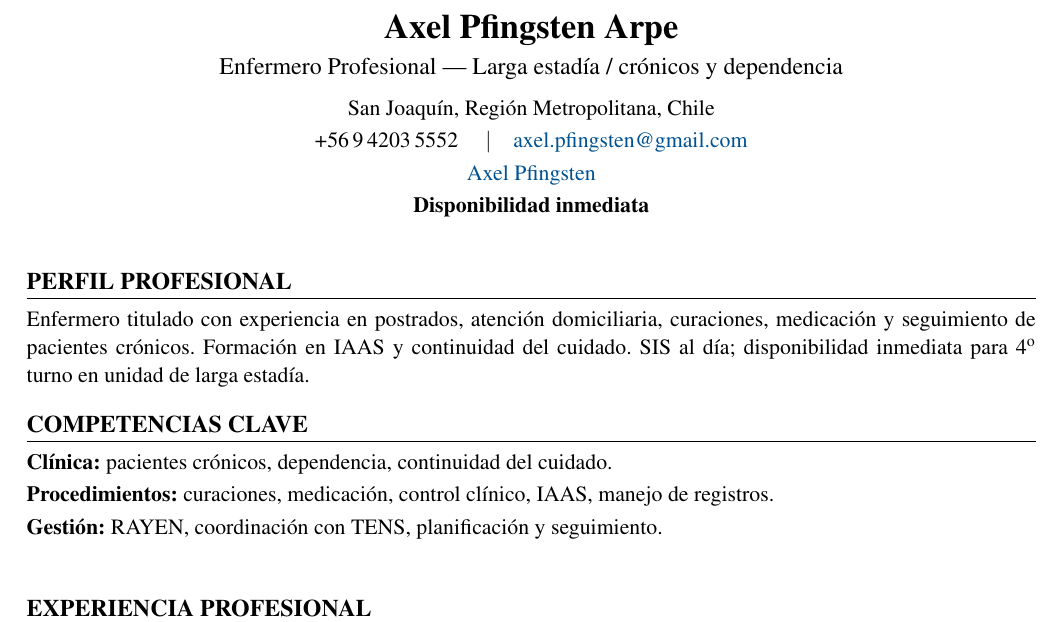
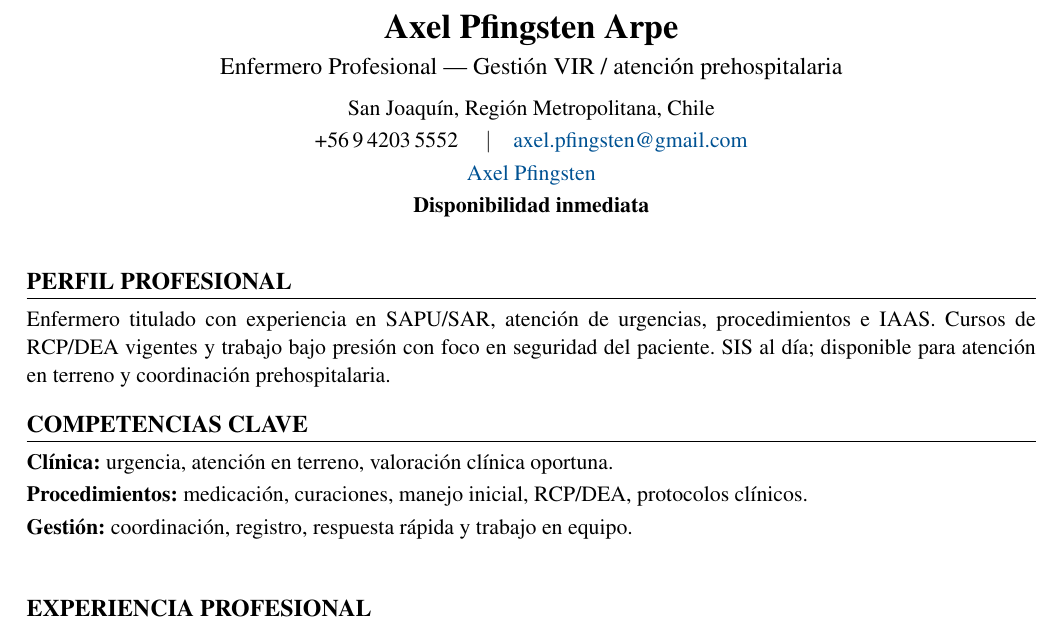
Before and after one commit to guillermoprojaslema/Agarra-la-Pallapp, a LaTeX CV (CV_Axel_Pfingsten_Arpe.tex): part of page 1 of 2, cut so that both start at the same text. Compiled offline with pdfLaTeX.

Commit message:
Adaptar CV Harvard a OF-20260902-05: Enfermero Gestor VIR (honorarios) — Unidad Coronaria Móvil.
Partiendo de CV_Base.docx; perfil y bullets alineados a la oferta.

```diff
--- a/CV_Axel_Pfingsten_Arpe.tex
+++ b/CV_Axel_Pfingsten_Arpe.tex
@@ -20,7 +20,7 @@
   linkcolor=linkblue,
   pdfauthor={Axel Pfingsten Arpe},
   pdftitle={Curriculum Vitae — Axel Pfingsten Arpe},
-  pdfsubject={Enfermero Profesional — Larga estadía}
+  pdfsubject={Enfermero Profesional — Gestión VIR}
 }
 
 \pagestyle{empty}
@@ -50,7 +50,7 @@
 %========== ENCABEZADO ==========
 \begin{center}
   {\LARGE\bfseries Axel Pfingsten Arpe}\\[4pt]
-  {\large Enfermero Profesional --- Larga estadía / crónicos y dependencia}\\[6pt]
+  {\large Enfermero Profesional --- Gestión VIR / atención prehospitalaria}\\[6pt]
   San Joaquín, Región Metropolitana, Chile\\[2pt]
   +56\,9\,4203\,5552 \quad$\vert$\quad
   \href{mailto:axel.pfingsten@gmail.com}{axel.pfingsten@gmail.com}\\[2pt]
@@ -62,13 +62,13 @@
 
 %========== PERFIL ==========
 \section{Perfil profesional}
-Enfermero titulado con experiencia en postrados, atención domiciliaria, curaciones, medicación y seguimiento de pacientes crónicos. Formación en IAAS y continuidad del cuidado. SIS al día; disponibilidad inmediata para 4\textsuperscript{o} turno en unidad de larga estadía.
+Enfermero titulado con experiencia en SAPU/SAR, atención de urgencias, procedimientos e IAAS. Cursos de RCP/DEA vigentes y trabajo bajo presión con foco en seguridad del paciente. SIS al día; disponible para atención en terreno y coordinación prehospitalaria.
 
 %========== COMPETENCIAS ==========
 \section{Competencias clave}
-\textbf{Clínica:} pacientes crónicos, dependencia, continuidad del cuidado.\\[2pt]
-\textbf{Procedimientos:} curaciones, medicación, control clínico, IAAS, manejo de registros.\\[2pt]
-\textbf{Gestión:} RAYEN, coordinación con TENS, planificación y seguimiento.\\[2pt]
+\textbf{Clínica:} urgencia, atención en terreno, valoración clínica oportuna.\\[2pt]
+\textbf{Procedimientos:} medicación, curaciones, manejo inicial, RCP/DEA, protocolos clínicos.\\[2pt]
+\textbf{Gestión:} coordinación, registro, respuesta rápida y trabajo en equipo.\\[2pt]
 
 
 %========== EXPERIENCIA ==========
```
Also changed, not shown: CV_Axel_Pfingsten_Arpe.pdf.
